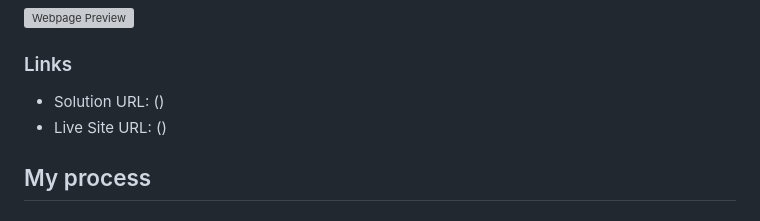
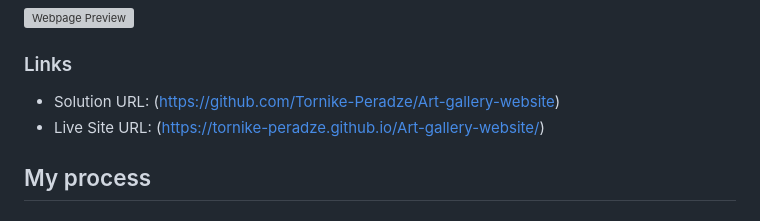
Before and after one commit to Tornike-Peradze/Art-gallery-website, a Markdown page: README.md, the part around the change. Rendered like a GitHub page; grey boxes are pictures that could not be loaded.

Commit message:
readme additional changes

```diff
--- a/README.md
+++ b/README.md
@@ -29,8 +29,8 @@ In this challenge, you have been tasked with crafting an engaging layout, select
 
 ### Links
 
-- Solution URL: ()
-- Live Site URL: ()
+- Solution URL: (https://github.com/Tornike-Peradze/Art-gallery-website)
+- Live Site URL: (https://tornike-peradze.github.io/Art-gallery-website/)
 
 ## My process
 
```
